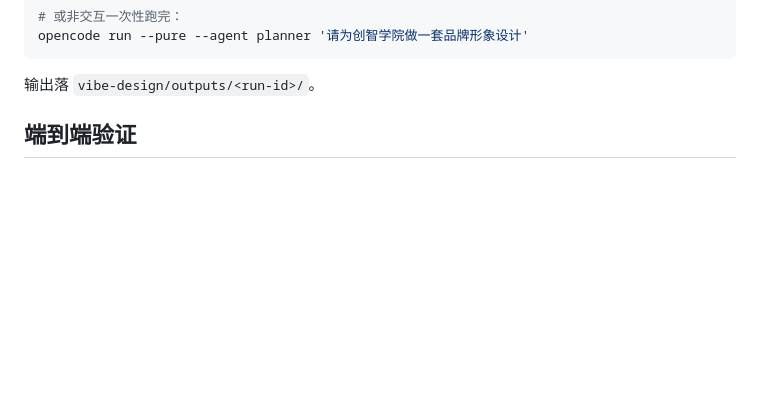
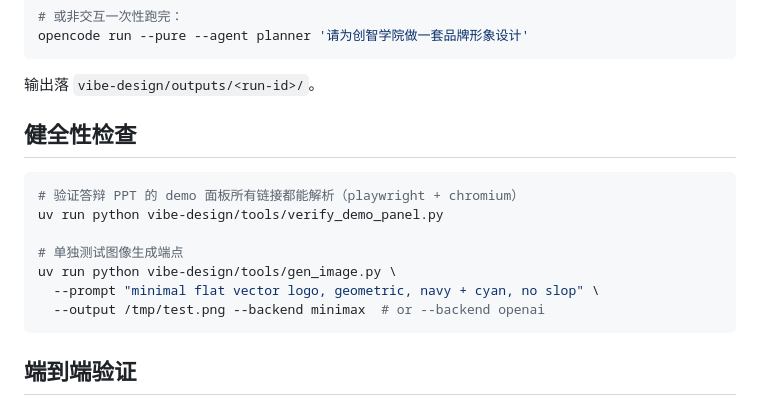
Before and after one commit to recynie/SII-vibe-designer, a Markdown page: README.md, the part around the change. GitHub-like rendering; blank space fills up the shorter version.

Commit message:
milestone-28: README documents sanity check tooling
Adds 'Sanity check' subsection between Quickstart and E2E verification:
- verify_demo_panel.py: playwright-driven link checker for PPT D-key panel
- gen_image.py one-off test command with --backend switch

Both are reproducible by anyone who runs uv sync.

````diff
--- a/README.md
+++ b/README.md
@@ -71,6 +71,18 @@ opencode run --pure --agent planner '请为创智学院做一套品牌形象设
 ```
 
 输出落 `vibe-design/outputs/<run-id>/`。
+
+## 健全性检查
+
+```bash
+# 验证答辩 PPT 的 demo 面板所有链接都能解析（playwright + chromium）
+uv run python vibe-design/tools/verify_demo_panel.py
+
+# 单独测试图像生成端点
+uv run python vibe-design/tools/gen_image.py \
+  --prompt "minimal flat vector logo, geometric, navy + cyan, no slop" \
+  --output /tmp/test.png --backend minimax  # or --backend openai
+```
 
 ## 端到端验证
 
````
